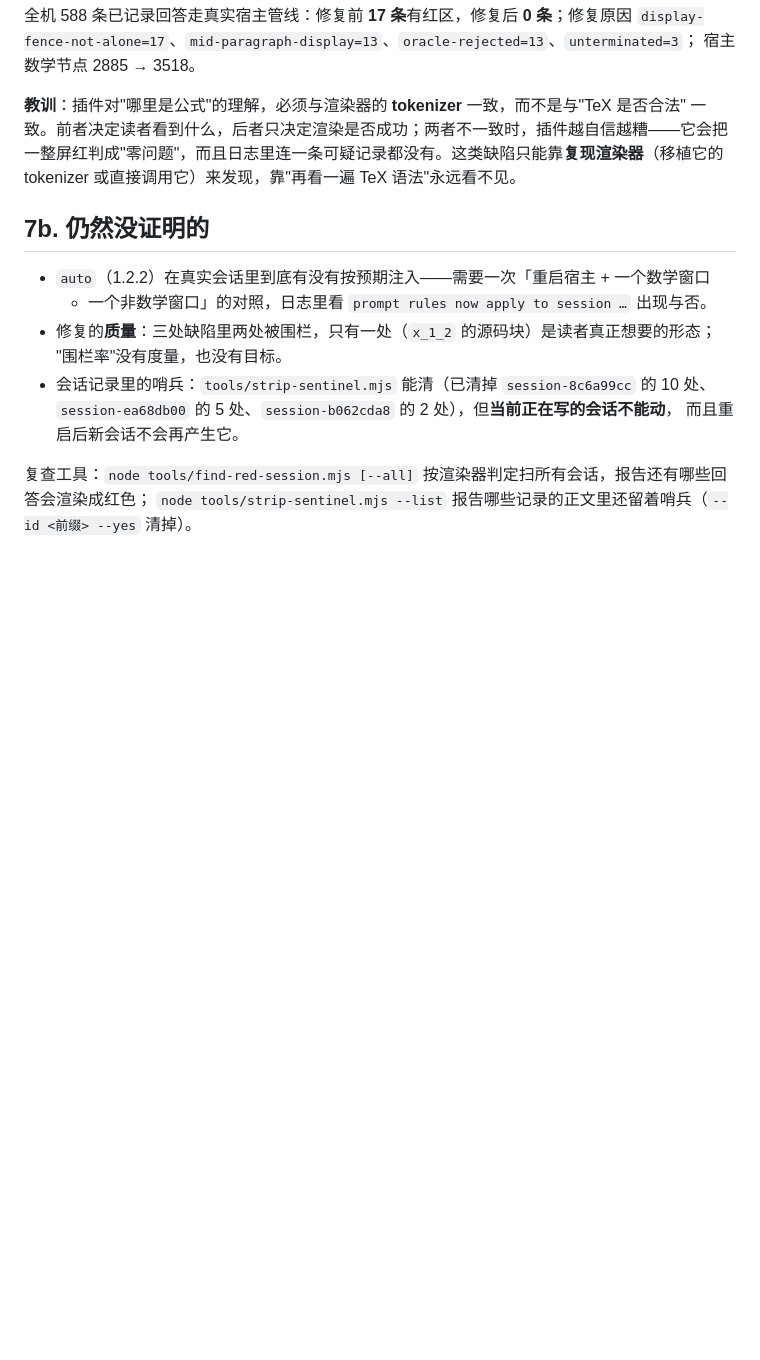
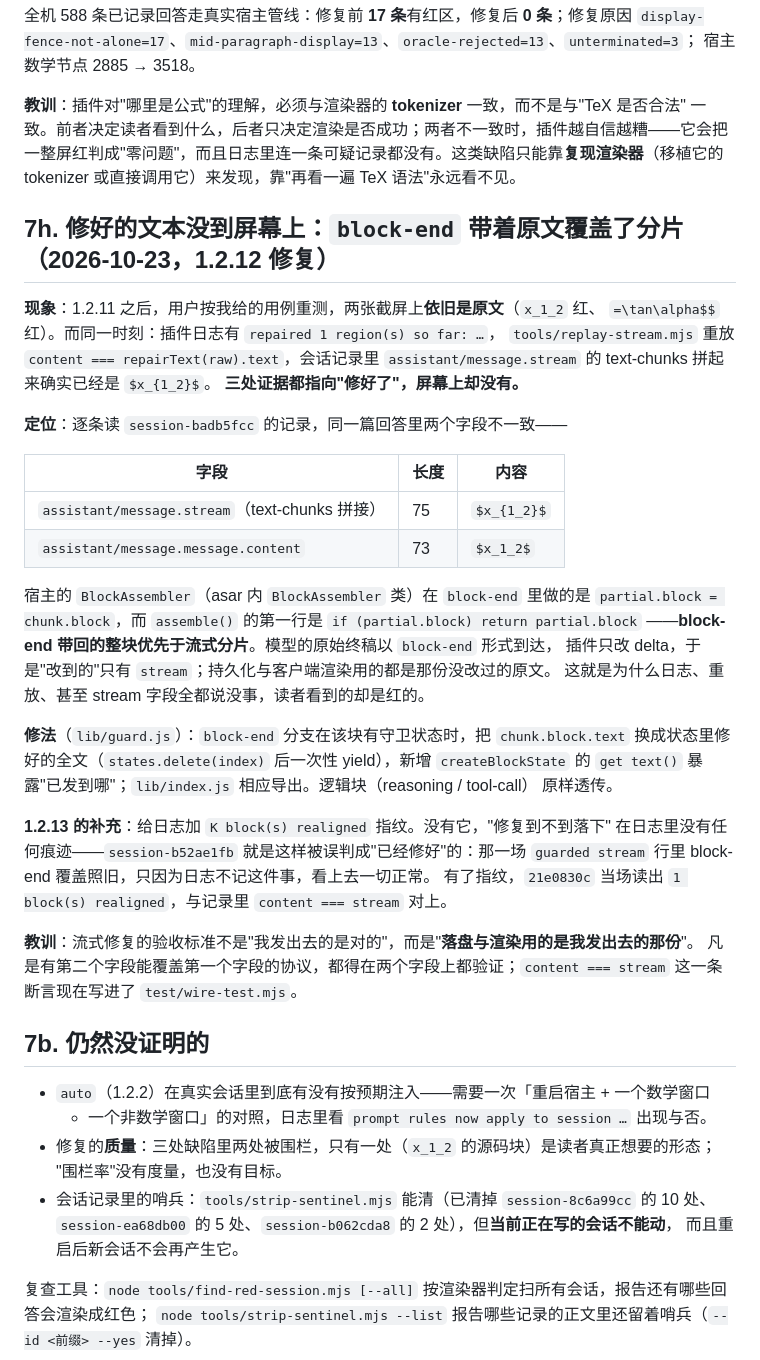
Before and after one commit to EnhydraLutristus/dsh-math-tex, a Markdown page: STATUS.md, the part around the change. Drawn GitHub-style; blank space fills up the shorter version.

Commit message:
docs: STATUS 记下 block-end 覆盖事故与 realigned 指纹

```diff
--- a/STATUS.md
+++ b/STATUS.md
@@ -482,6 +482,41 @@ f'(x) = \sum_{i=1}^{n} i f_i x^{i-1}$$
 一整屏红判成"零问题"，而且日志里连一条可疑记录都没有。这类缺陷只能靠**复现渲染器**（移植它的
 tokenizer 或直接调用它）来发现，靠"再看一遍 TeX 语法"永远看不见。
 
+## 7h. 修好的文本没到屏幕上：`block-end` 带着原文覆盖了分片（2026-10-23，1.2.12 修复）
+
+**现象**：1.2.11 之后，用户按我给的用例重测，两张截屏上**依旧是原文**（`x_1_2` 红、
+`=\tan\alpha$$` 红）。而同一时刻：插件日志有 `repaired 1 region(s) so far: …`，
+`tools/replay-stream.mjs` 重放 `content === repairText(raw).text`，会话记录里
+`assistant/message.stream` 的 text-chunks 拼起来确实已经是 `$x_{1_2}$`。
+**三处证据都指向"修好了"，屏幕上却没有。**
+
+**定位**：逐条读 `session-badb5fcc` 的记录，同一篇回答里两个字段不一致——
+
+| 字段 | 长度 | 内容 |
+| --- | --- | --- |
+| `assistant/message.stream`（text-chunks 拼接） | 75 | `$x_{1_2}$` |
+| `assistant/message.message.content` | 73 | `$x_1_2$` |
+
+宿主的 `BlockAssembler`（asar 内 `BlockAssembler` 类）在 `block-end` 里做的是
+`partial.block = chunk.block`，而 `assemble()` 的第一行是 `if (partial.block) return partial.block`
+——**block-end 带回的整块优先于流式分片**。模型的原始终稿以 `block-end` 形式到达，
+插件只改 delta，于是"改到的"只有 `stream`；持久化与客户端渲染用的都是那份没改过的原文。
+这就是为什么日志、重放、甚至 stream 字段全都说没事，读者看到的却是红的。
+
+**修法**（`lib/guard.js`）：`block-end` 分支在该块有守卫状态时，把 `chunk.block.text`
+换成状态里修好的全文（`states.delete(index)` 后一次性 yield），新增 `createBlockState`
+的 `get text()` 暴露"已发到哪"；`lib/index.js` 相应导出。逻辑块（reasoning / tool-call）
+原样透传。
+
+**1.2.13 的补充**：给日志加 `K block(s) realigned` 指纹。没有它，"修复到不到落下"
+在日志里没有任何痕迹——`session-b52ae1fb` 就是这样被误判成"已经修好"的：那一场
+`guarded stream` 行里 block-end 覆盖照旧，只因为日志不记这件事，看上去一切正常。
+有了指纹，`21e0830c` 当场读出 `1 block(s) realigned`，与记录里 `content === stream` 对上。
+
+**教训**：流式修复的验收标准不是"我发出去的是对的"，而是"**落盘与渲染用的是我发出去的那份**"。
+凡是有第二个字段能覆盖第一个字段的协议，都得在两个字段上都验证；`content === stream`
+这一条断言现在写进了 `test/wire-test.mjs`。
+
 ## 7b. 仍然没证明的
 
 - `auto`（1.2.2）在真实会话里到底有没有按预期注入——需要一次「重启宿主 + 一个数学窗口
```
